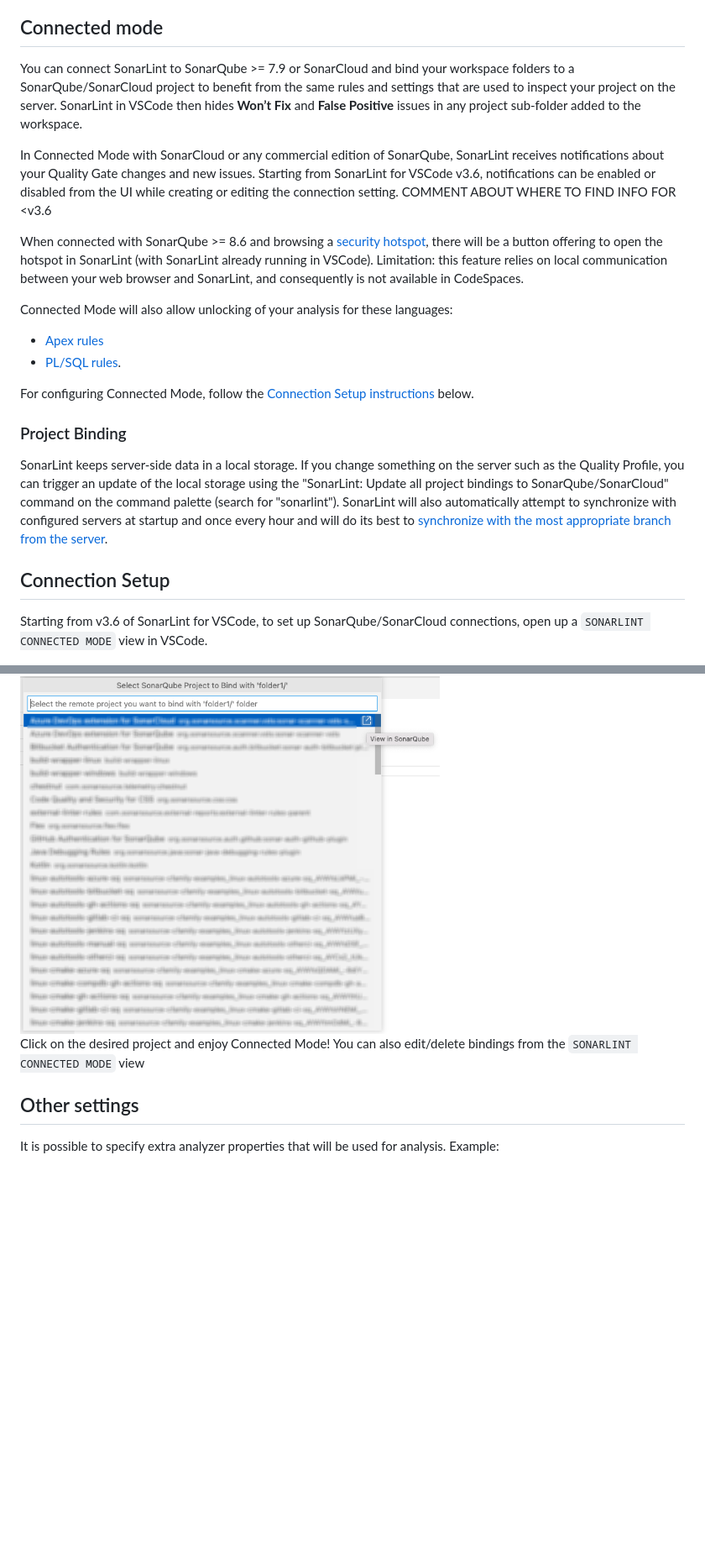
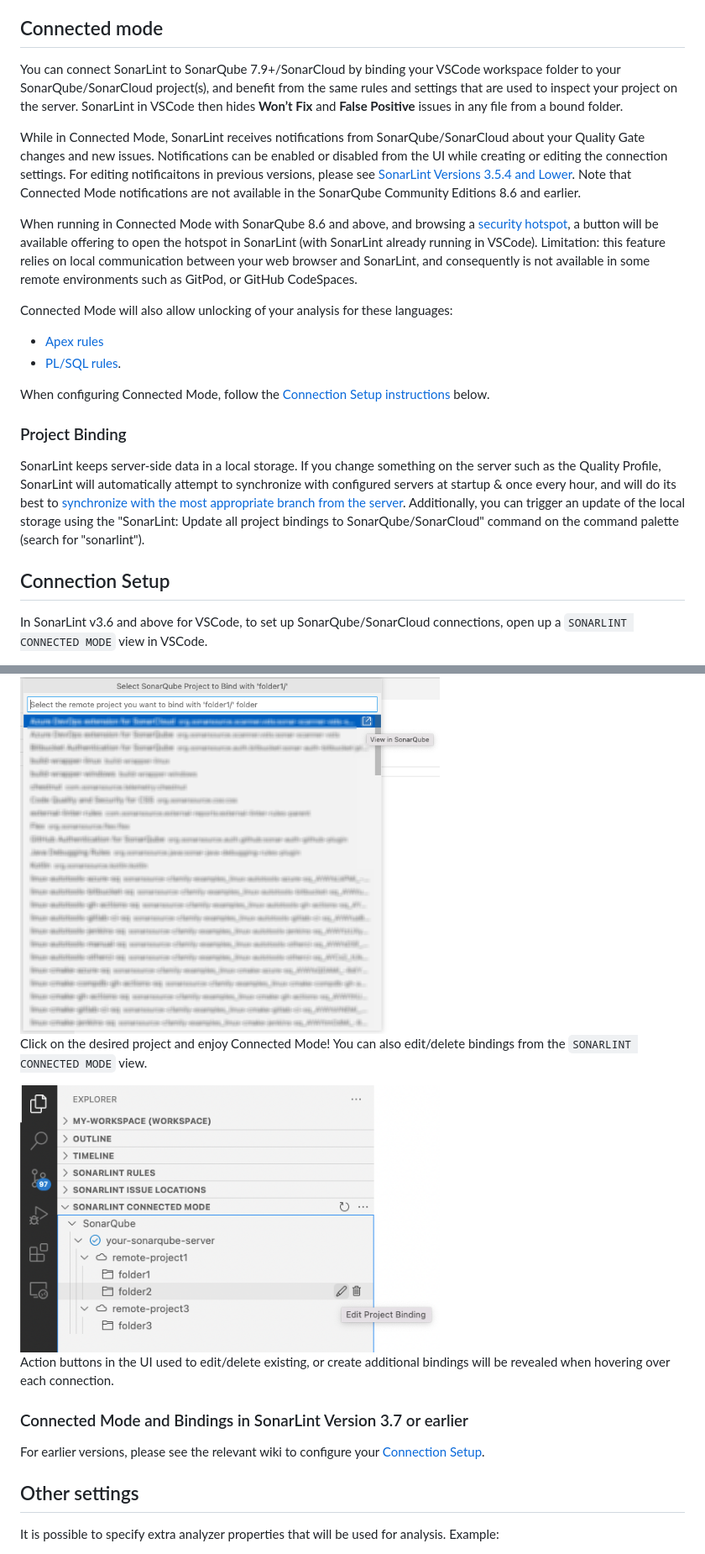
Before and after one commit to SonarSource/sonarlint-vscode, a Markdown page: README.md, 2 parts joined by grey strips. Shown: that part at 84% size. GitHub-like rendering; pictures changed too: images/3.8_editBinding.png (added); blank space fills up the shorter version.

Commit message:
Documentation update, Connected Mode in v3.8

```diff
--- a/README.md
+++ b/README.md
@@ -86,26 +86,24 @@ The support for PL/SQL analysis is only available together with SonarQube Develo
 
 ## Connected mode
 
-You can connect SonarLint to SonarQube >= 7.9 or SonarCloud and bind your workspace folders to a SonarQube/SonarCloud project to benefit from the same rules and settings that are used to inspect your project on the server. SonarLint in VSCode then hides **Won’t Fix** and **False Positive** issues in any project sub-folder added to the workspace.
+You can connect SonarLint to SonarQube 7.9+/SonarCloud by binding your VSCode workspace folder to your SonarQube/SonarCloud project(s), and benefit from the same rules and settings that are used to inspect your project on the server. SonarLint in VSCode then hides **Won’t Fix** and **False Positive** issues in any file from a bound folder.
 
-In Connected Mode with SonarCloud or any commercial edition of SonarQube, SonarLint receives notifications about your Quality Gate changes and new issues. Starting from SonarLint for VSCode v3.6, notifications can be enabled or disabled from the UI while creating or editing the connection setting. COMMENT ABOUT WHERE TO FIND INFO FOR <v3.6
+While in Connected Mode, SonarLint receives notifications from SonarQube/SonarCloud about your Quality Gate changes and new issues. Notifications can be enabled or disabled from the UI while creating or editing the connection settings. For editing notificaitons in previous versions, please see [SonarLint Versions 3.5.4 and Lower](https://github.com/SonarSource/sonarlint-vscode/wiki/Connected-Mode#sonarlint-versions-354-and-lower). Note that Connected Mode notifications are not available in the SonarQube Community Editions 8.6 and earlier.
 
-When connected with SonarQube >= 8.6 and browsing a [security hotspot](https://docs.sonarqube.org/latest/user-guide/security-hotspots/), there will be a button offering to open the hotspot in SonarLint (with SonarLint already running in VSCode). Limitation: this feature relies on local communication between your web browser and SonarLint, and consequently is not available in CodeSpaces.
+When running in Connected Mode with SonarQube 8.6 and above, and browsing a [security hotspot](https://docs.sonarqube.org/latest/user-guide/security-hotspots/), a button will be available offering to open the hotspot in SonarLint (with SonarLint already running in VSCode). Limitation: this feature relies on local communication between your web browser and SonarLint, and consequently is not available in some remote environments such as GitPod, or GitHub CodeSpaces.
 
 Connected Mode will also allow unlocking of your analysis for these languages:
 
 - [Apex rules](https://rules.sonarsource.com/apex)
 - [PL/SQL rules](https://rules.sonarsource.com/plsql).
 
-For configuring Connected Mode, follow the [Connection Setup instructions](https://github.com/SonarSource/sonarlint-vscode/wiki/Connected-Mode#connection-setup) below.
+When configuring Connected Mode, follow the [Connection Setup instructions](https://github.com/SonarSource/sonarlint-vscode/wiki/Connected-Mode#connection-setup) below.
 
 ### Project Binding
-SonarLint keeps server-side data in a local storage. If you change something on the server such as the Quality Profile, you can trigger an update of the local storage using the "SonarLint: Update all project bindings to SonarQube/SonarCloud" command on the command palette (search for "sonarlint"). SonarLint will also automatically attempt to synchronize with configured servers at startup and once every hour and will do its best to [synchronize with the most appropriate branch from the server](https://github.com/SonarSource/sonarlint-vscode/wiki/Branches-awareness).
+SonarLint keeps server-side data in a local storage. If you change something on the server such as the Quality Profile, SonarLint will automatically attempt to synchronize with configured servers at startup & once every hour, and will do its best to [synchronize with the most appropriate branch from the server](https://github.com/SonarSource/sonarlint-vscode/wiki/Branches-awareness). Additionally, you can trigger an update of the local storage using the "SonarLint: Update all project bindings to SonarQube/SonarCloud" command on the command palette (search for "sonarlint").
 
 ## Connection Setup
-
-
-Starting from v3.6 of SonarLint for VSCode, to set up SonarQube/SonarCloud connections, open up a `SONARLINT CONNECTED MODE` view in VSCode.
+In SonarLint v3.6 and above for VSCode, to set up SonarQube/SonarCloud connections, open up a `SONARLINT CONNECTED MODE` view in VSCode.
 
 <img src='images/connected_mode_treeview.png' alt='Empty Connected Mode View' width='350'/>
 
@@ -143,7 +143,15 @@ After selecting the folder, you will be prompted to select the remote SonarQube/
 
 
 Click on the desired project and enjoy Connected Mode!
-You can also edit/delete bindings from the `SONARLINT CONNECTED MODE` view
+You can also edit/delete bindings from the `SONARLINT CONNECTED MODE` view.
+
+<img src='images/3.8_editBinding.png' alt='Edit Binding' width='500'/>
+
+Action buttons in the UI used to edit/delete existing, or create additional bindings will be revealed when hovering over each connection.
+
+### Connected Mode and Bindings in SonarLint Version 3.7 or earlier
+
+For earlier versions, please see the relevant wiki to configure your [Connection Setup](https://github.com/SonarSource/sonarlint-vscode/wiki/Connected-Mode#connection-setup).
 
 
 ## Other settings
```
Also changed, not shown: other parts of README.md (+14 -12 lines).
